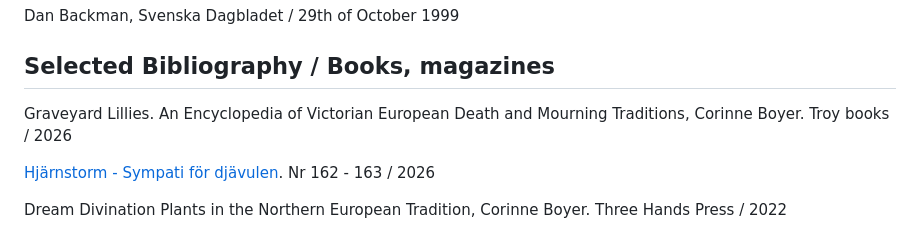
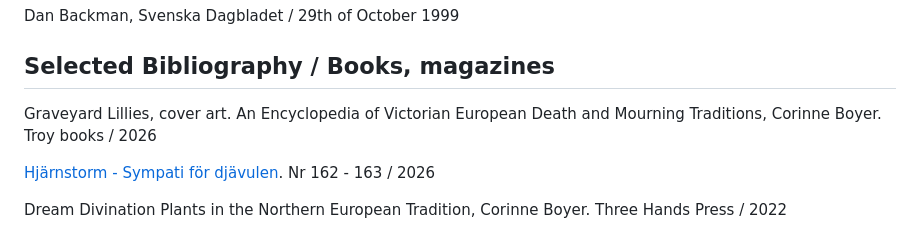
Before and after one commit to FredrikKoehler/fredrikkoehler.github.io, a Markdown page: resources/cv.md, the part around the change. GitHub-like rendering.

Commit message:
Added info bibliography

```diff
--- a/resources/cv.md
+++ b/resources/cv.md
@@ -346,7 +346,7 @@ Dan Backman, Svenska Dagbladet / 29th of October 1999
 
 ## Selected Bibliography / Books, magazines
 
-Graveyard Lillies. An Encyclopedia of Victorian European Death and Mourning Traditions, Corinne Boyer. Troy books / 2026
+Graveyard Lillies, cover art. An Encyclopedia of Victorian European Death and Mourning Traditions, Corinne Boyer. Troy books / 2026
 
 <a href="https://hjarnstorm.se/produkt/162-163-sympati-for-djavulen/"  target="_blank"> Hjärnstorm - Sympati för djävulen</a>. Nr 162 - 163 / 2026
 
```
